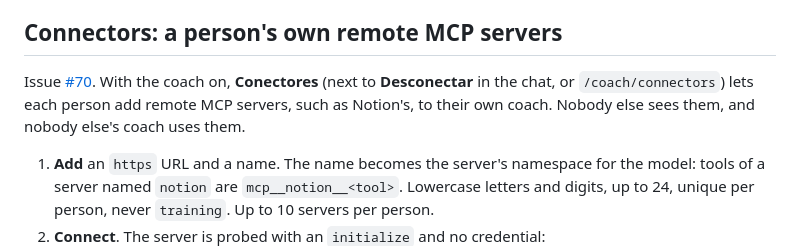
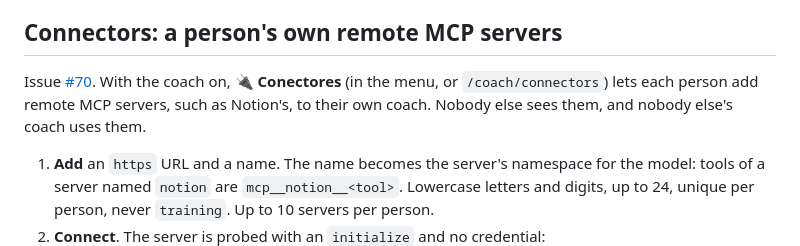
Before and after one commit to FullFran/training-mcp, a Markdown page: docs/coach.md, the part around the change. GitHub-like rendering.

Commit message:
docs(coach): connectors link lives in the menu

```diff
--- a/docs/coach.md
+++ b/docs/coach.md
@@ -84,7 +84,7 @@ Without a choice, the model is the first one OpenAI lists for the account. Every
 
 ## Connectors: a person's own remote MCP servers
 
-Issue [#70](https://github.com/FullFran/training-mcp/issues/70). With the coach on, **Conectores** (next to **Desconectar** in the chat, or `/coach/connectors`) lets each person add remote MCP servers, such as Notion's, to their own coach. Nobody else sees them, and nobody else's coach uses them.
+Issue [#70](https://github.com/FullFran/training-mcp/issues/70). With the coach on, **🔌 Conectores** (in the menu, or `/coach/connectors`) lets each person add remote MCP servers, such as Notion's, to their own coach. Nobody else sees them, and nobody else's coach uses them.
 
 1. **Add** an `https` URL and a name. The name becomes the server's namespace for the model: tools of a server named `notion` are `mcp__notion__<tool>`. Lowercase letters and digits, up to 24, unique per person, never `training`. Up to 10 servers per person.
 2. **Connect**. The server is probed with an `initialize` and no credential:
```
